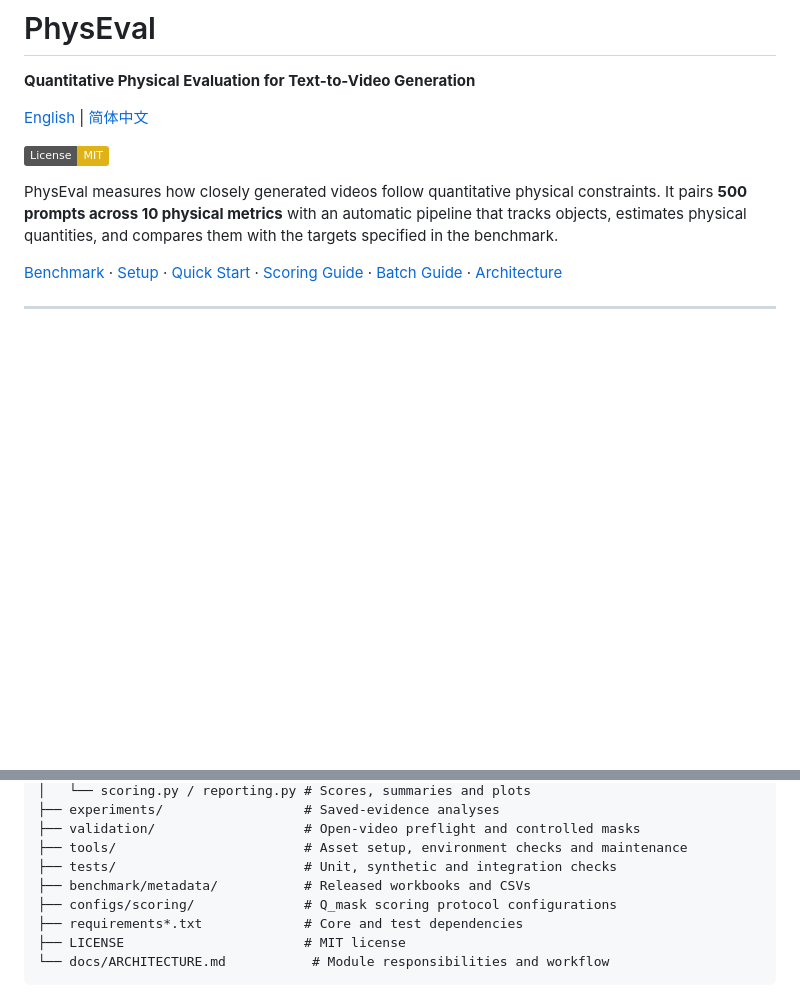
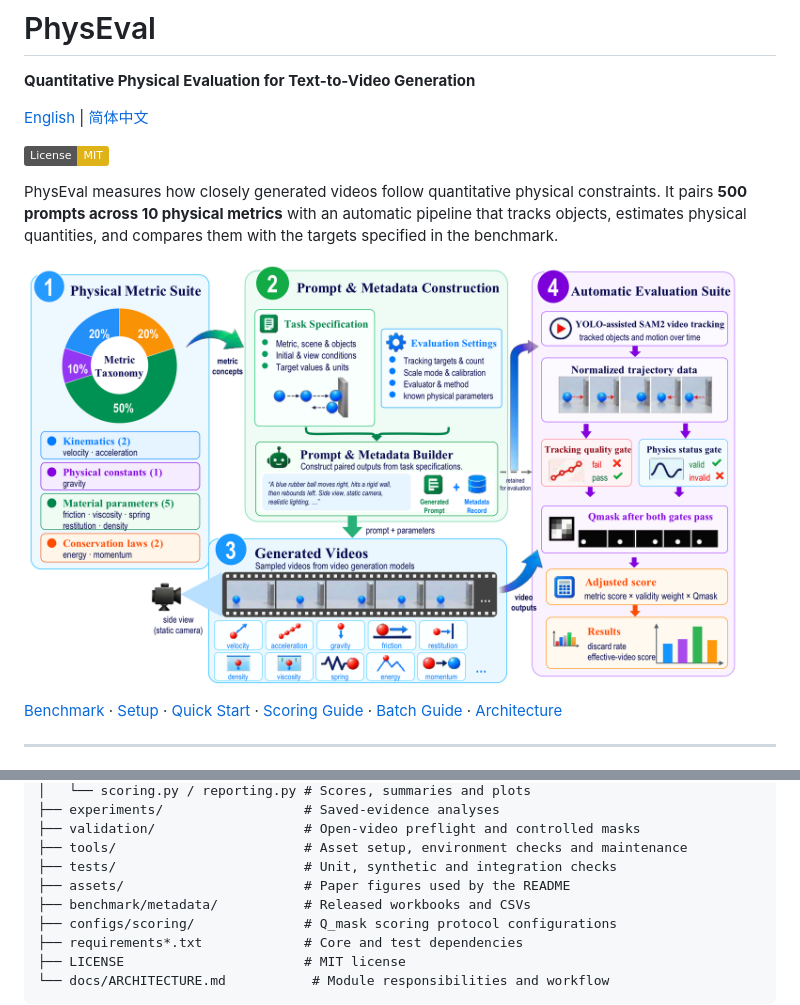
Before and after one commit to Cryptic0429/PhysEval, a Markdown page: README.md, 2 parts joined by grey strips. Rendered like a GitHub page; pictures changed too: assets/figure1_overview.png (added); badges without logos; blank space fills up the shorter version.

Commit message:
add figure1 overview image and update READMEs

```diff
--- a/README.md
+++ b/README.md
@@ -7,6 +7,8 @@
 [![License: MIT](https://img.shields.io/badge/License-MIT-yellow.svg)](LICENSE)
 
 PhysEval measures how closely generated videos follow quantitative physical constraints. It pairs **500 prompts across 10 physical metrics** with an automatic pipeline that tracks objects, estimates physical quantities, and compares them with the targets specified in the benchmark.
+
+![PhysEval overview: physical metric suite, prompt and metadata construction, generated videos, and the automatic evaluation pipeline](assets/figure1_overview.png)
 
 [Benchmark](#-benchmark-data) · [Setup](#-environment-setup) · [Quick Start](#-running-evaluation) · [Scoring Guide](SCORING_USAGE.md) · [Batch Guide](BATCH_USAGE.md) · [Architecture](docs/ARCHITECTURE.md)
 
@@ -216,6 +218,7 @@ PhysEval/
 ├── validation/                   # Open-video preflight and controlled masks
 ├── tools/                        # Asset setup, environment checks and maintenance
 ├── tests/                        # Unit, synthetic and integration checks
+├── assets/                       # Paper figures used by the README
 ├── benchmark/metadata/           # Released workbooks and CSVs
 ├── configs/scoring/              # Q_mask scoring protocol configurations
 ├── requirements*.txt             # Core and test dependencies
```
Also changed, not shown: README_zh-CN.md (+3 -0 lines).
